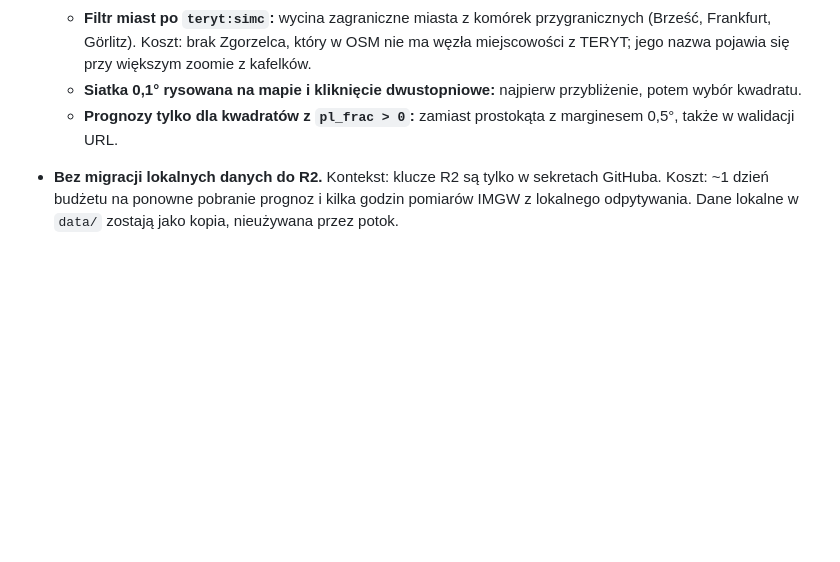
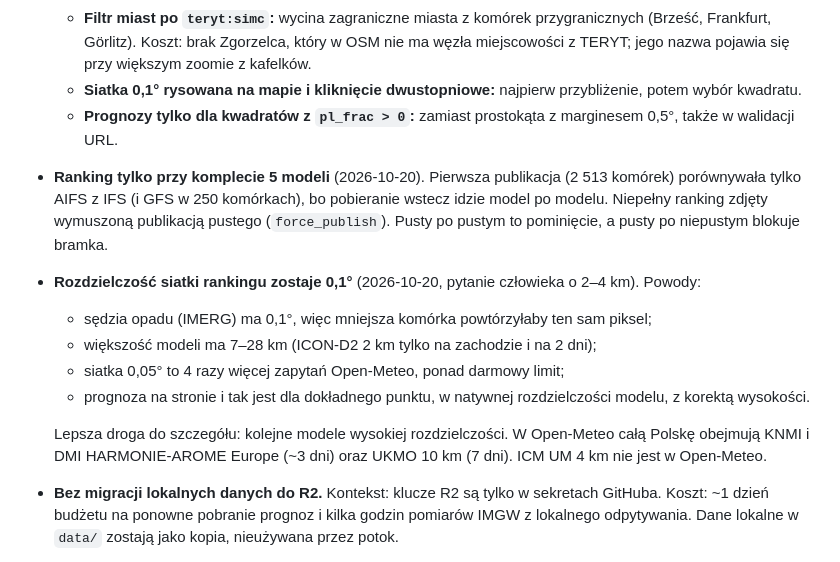
Before and after one commit to gawroon-netizen/lepszapogoda, a Markdown page: docs/DECISIONS.md, the part around the change. Drawn GitHub-style; blank space fills up the shorter version.

Commit message:
Docs: all-models ranking rule, grid resolution decision
Co-Authored-By: Claude Opus 5.5 <noreply@anthropic.com>

```diff
--- a/docs/DECISIONS.md
+++ b/docs/DECISIONS.md
@@ -82,6 +82,14 @@ Format: data · kontekst · wybór · alternatywy.
   - **Filtr miast po `teryt:simc`:** wycina zagraniczne miasta z komórek przygranicznych (Brześć, Frankfurt, Görlitz). Koszt: brak Zgorzelca, który w OSM nie ma węzła miejscowości z TERYT; jego nazwa pojawia się przy większym zoomie z kafelków.
   - **Siatka 0,1° rysowana na mapie i kliknięcie dwustopniowe:** najpierw przybliżenie, potem wybór kwadratu.
   - **Prognozy tylko dla kwadratów z `pl_frac > 0`:** zamiast prostokąta z marginesem 0,5°, także w walidacji URL.
+- **Ranking tylko przy komplecie 5 modeli** (2026-10-20). Pierwsza publikacja (2 513 komórek) porównywała tylko AIFS z IFS (i GFS w 250 komórkach), bo pobieranie wstecz idzie model po modelu. Niepełny ranking zdjęty wymuszoną publikacją pustego (`force_publish`). Pusty po pustym to pominięcie, a pusty po niepustym blokuje bramka.
+- **Rozdzielczość siatki rankingu zostaje 0,1°** (2026-10-20, pytanie człowieka o 2–4 km). Powody:
+  - sędzia opadu (IMERG) ma 0,1°, więc mniejsza komórka powtórzyłaby ten sam piksel;
+  - większość modeli ma 7–28 km (ICON-D2 2 km tylko na zachodzie i na 2 dni);
+  - siatka 0,05° to 4 razy więcej zapytań Open-Meteo, ponad darmowy limit;
+  - prognoza na stronie i tak jest dla dokładnego punktu, w natywnej rozdzielczości modelu, z korektą wysokości.
+
+  Lepsza droga do szczegółu: kolejne modele wysokiej rozdzielczości. W Open-Meteo całą Polskę obejmują KNMI i DMI HARMONIE-AROME Europe (~3 dni) oraz UKMO 10 km (7 dni). ICM UM 4 km nie jest w Open-Meteo.
 - **Bez migracji lokalnych danych do R2.** Kontekst: klucze R2 są tylko w sekretach GitHuba. Koszt: ~1 dzień budżetu na ponowne pobranie prognoz i kilka godzin pomiarów IMGW z lokalnego odpytywania. Dane lokalne w `data/` zostają jako kopia, nieużywana przez potok.
 - **Publiczne repozytorium, autor commitów z adresem noreply GitHuba, prywatna rozmowa (`docs/history/`) poza repozytorium** (decyzje człowieka 2026-10-12). Historia gita przepisana przed pierwszym pushem.
 - **Testy pakietu współdzielonego w `tests/`** (SPEC §10 przewidywał tylko `pipeline/tests` i `web/tests`).
```
